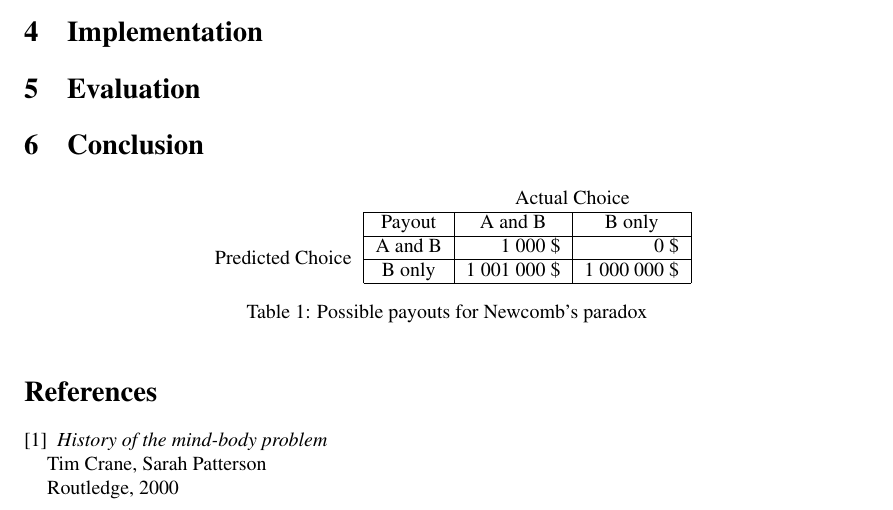
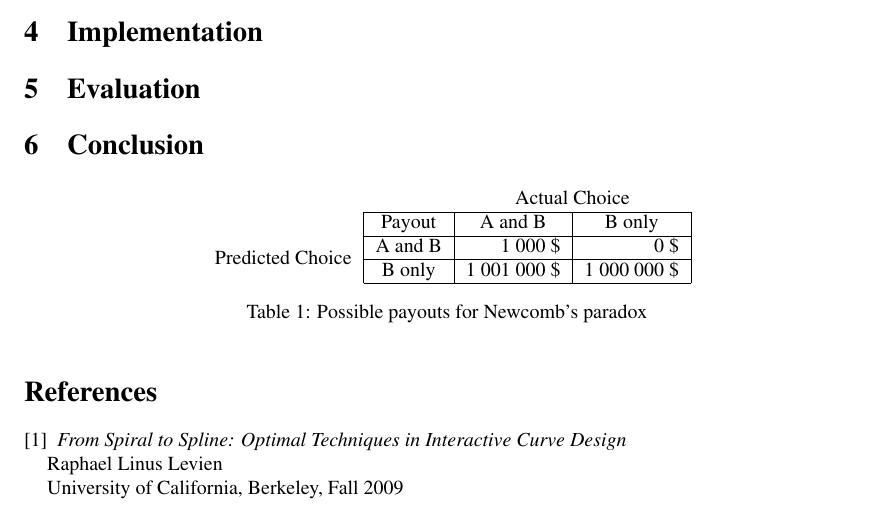
Before and after one commit to julianbrunner/kurve, a LaTeX paper (idp/documentation/paper.tex): part of page 5 of 5, cut so that both start at the same text. Compiled offline with pdfLaTeX.

Commit message:
replaced template bibliography entry

```diff
--- a/idp/documentation/paper.tex
+++ b/idp/documentation/paper.tex
@@ -172,10 +172,10 @@
 
 	\begin{thebibliography}{}
 
-		\bibitem{CranePatterson2000}
-			\emph{History of the mind-body problem}\\
-			Tim Crane, Sarah Patterson\\
-			Routledge, 2000
+		\bibitem{Levien2009}
+			\emph{From Spiral to Spline: Optimal Techniques in Interactive Curve Design}\\
+			Raphael Linus Levien\\
+			University of California, Berkeley, Fall 2009
 
 	\end{thebibliography}
 
```
